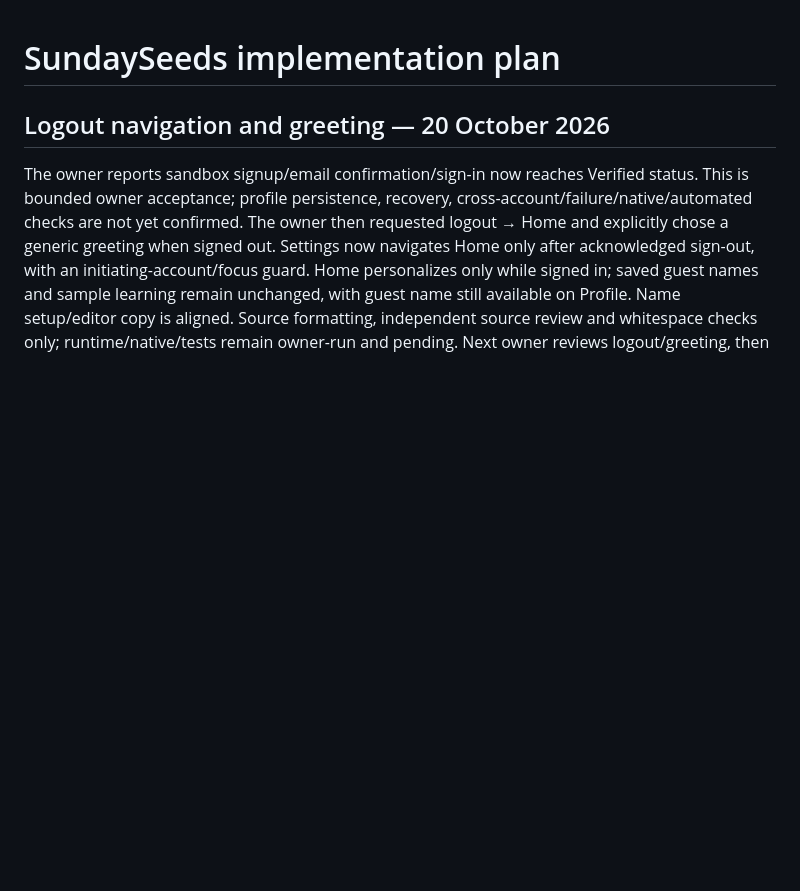
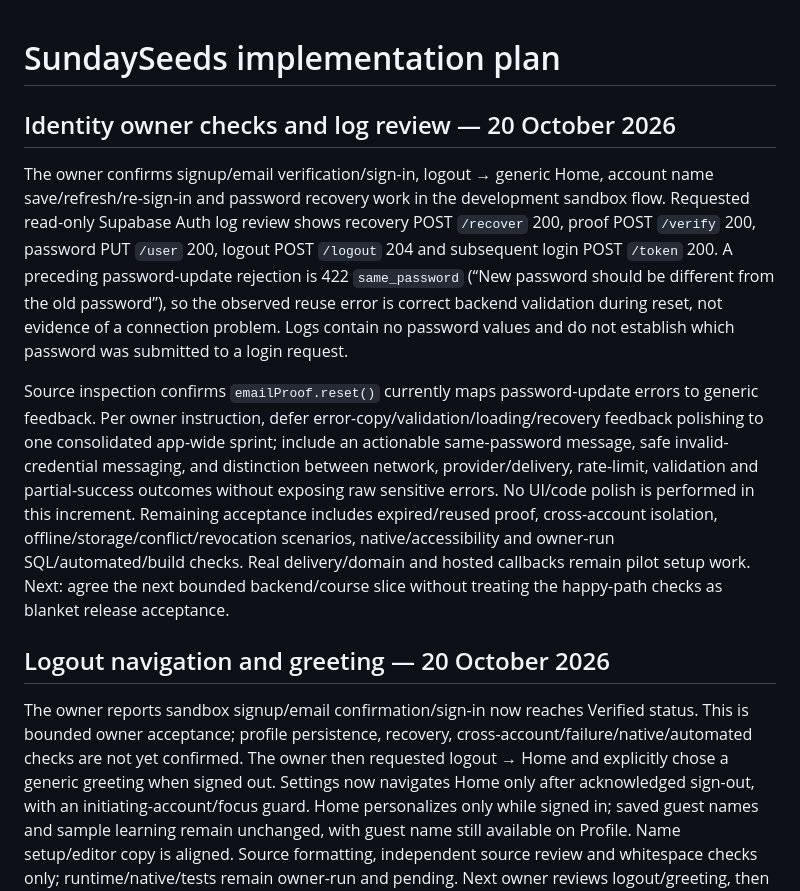
Before and after one commit to belkysupreme22/SundaySeeds, a Markdown page: docs/implementation-plan.md, the part around the change. GitHub-like rendering; blank space fills up the shorter version.

Commit message:
Record identity acceptance and defer error-message polish

```diff
--- a/docs/implementation-plan.md
+++ b/docs/implementation-plan.md
@@ -1,4 +1,10 @@
 # SundaySeeds implementation plan
+
+## Identity owner checks and log review — 20 October 2026
+
+The owner confirms signup/email verification/sign-in, logout → generic Home, account name save/refresh/re-sign-in and password recovery work in the development sandbox flow. Requested read-only Supabase Auth log review shows recovery POST `/recover` 200, proof POST `/verify` 200, password PUT `/user` 200, logout POST `/logout` 204 and subsequent login POST `/token` 200. A preceding password-update rejection is 422 `same_password` (“New password should be different from the old password”), so the observed reuse error is correct backend validation during reset, not evidence of a connection problem. Logs contain no password values and do not establish which password was submitted to a login request.
+
+Source inspection confirms `emailProof.reset()` currently maps password-update errors to generic feedback. Per owner instruction, defer error-copy/validation/loading/recovery feedback polishing to one consolidated app-wide sprint; include an actionable same-password message, safe invalid-credential messaging, and distinction between network, provider/delivery, rate-limit, validation and partial-success outcomes without exposing raw sensitive errors. No UI/code polish is performed in this increment. Remaining acceptance includes expired/reused proof, cross-account isolation, offline/storage/conflict/revocation scenarios, native/accessibility and owner-run SQL/automated/build checks. Real delivery/domain and hosted callbacks remain pilot setup work. Next: agree the next bounded backend/course slice without treating the happy-path checks as blanket release acceptance.
 
 ## Logout navigation and greeting — 20 October 2026
 
```
Also changed, not shown: CHANGELOG.md (+1 -0 lines), docs/auth-onboarding-flow.md (+12 -2 lines).
